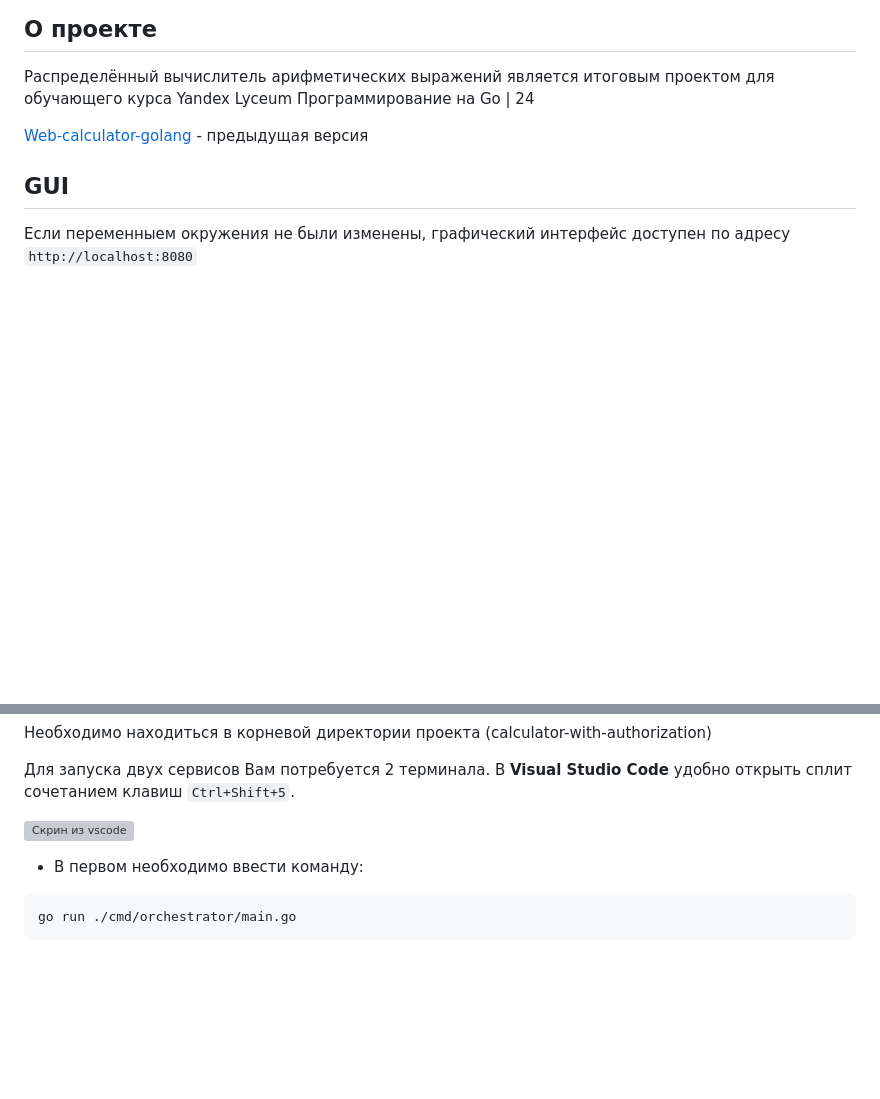
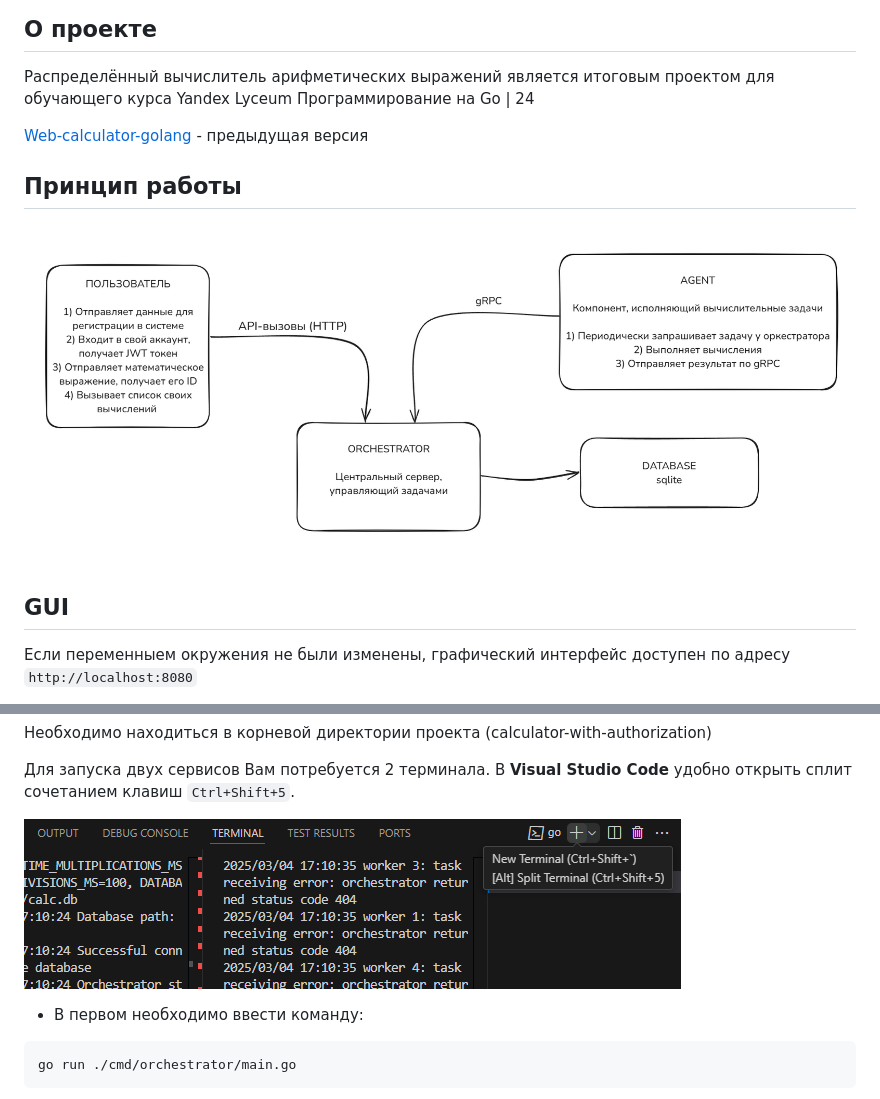
Before and after one commit to bulbosaur/calculator-with-authorization, a Markdown page: README.md, 2 parts joined by grey strips. Rendered like a GitHub page; pictures changed too: img/map.png (added), img/split.png (added); blank space fills up the shorter version; grey boxes are pictures that could not be loaded.

Commit message:
architecture

````diff
--- a/README.md
+++ b/README.md
@@ -5,6 +5,10 @@
 Распределённый вычислитель арифметических выражений является итоговым проектом для обучающего курса Yandex Lyceum Программирование на Go | 24
 
 [Web-calculator-golang](https://github.com/bulbosaur/web-calculator-golang) - предыдущая версия
+
+## Принцип работы
+
+![Архитектура](./img/map.png)
 
 ## GUI
 
@@ -43,7 +47,7 @@ go mod tidy
 
 Для запуска двух сервисов Вам потребуется 2 терминала. В **Visual Studio Code** удобно открыть сплит сочетанием клавиш ```Ctrl+Shift+5```.
 
-![Скрин из vscode](./img/image3.png)
+![Скрин из vscode](./img/split.png)
 
 - В первом необходимо ввести команду:
 
````
